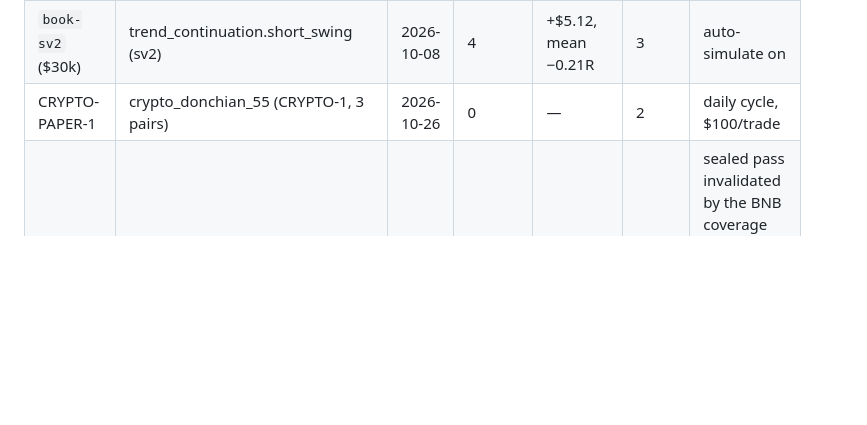
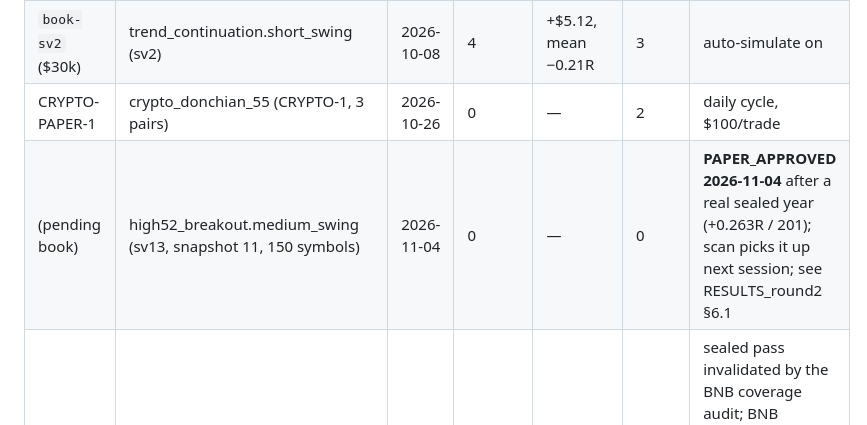
Before and after one commit to louisbrailey/signal-forge, a Markdown page: docs/research/RESULTS_full_pipeline_2026-11-02.md, the part around the change. GitHub-like rendering; blank space fills up the shorter version.

```diff
--- a/docs/research/RESULTS_full_pipeline_2026-11-02.md
+++ b/docs/research/RESULTS_full_pipeline_2026-11-02.md
@@ -278,6 +278,7 @@ or data since 2026-10-26 and the results are deterministic.
 | `default` ($30k) | trend_continuation.medium_swing (sv3) | 2026-09-25 | 9 (+2 voided) | +$3.76, mean −0.16R | 6 | auto-simulate on, 2/day cap |
 | `book-sv2` ($30k) | trend_continuation.short_swing (sv2) | 2026-10-08 | 4 | +$5.12, mean −0.21R | 3 | auto-simulate on |
 | CRYPTO-PAPER-1 | crypto_donchian_55 (CRYPTO-1, 3 pairs) | 2026-10-26 | 0 | — | 2 | daily cycle, $100/trade |
+| (pending book) | high52_breakout.medium_swing (sv13, snapshot 11, 150 symbols) | 2026-11-04 | 0 | — | 0 | **PAPER_APPROVED 2026-11-04** after a real sealed year (+0.263R / 201); scan picks it up next session; see RESULTS_round2 §6.1 |
 | CRYPTO-PAPER-1 | crypto_donchian_55_u10 (CRYPTO-2, **9 pairs, EXPERIMENTAL**) | 2026-11-03 | 0 | — | 0 | sealed pass invalidated by the BNB coverage audit; BNB removed and hold lifted by operator decision 2026-11-03; daily cycle, $100/trade; observation to 2027-05-02 |
 | (none) | relative_strength.medium_swing (sv5) | — | 0 | — | 0 | approved; scan gate rejects every candidate (§3.2) |
 | `options` ($25k) | — | — | 0 | — | 0 | auto-simulate off, nothing approved |
```
Also changed, not shown: docs/research/RESULTS_round2_2026-11-03.md (+52 -2 lines).
